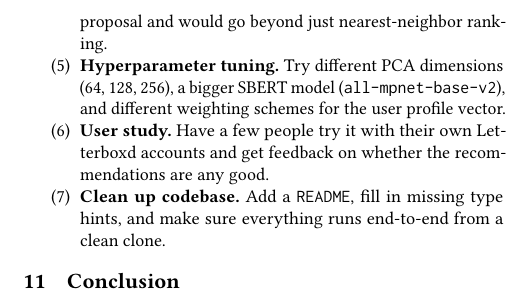
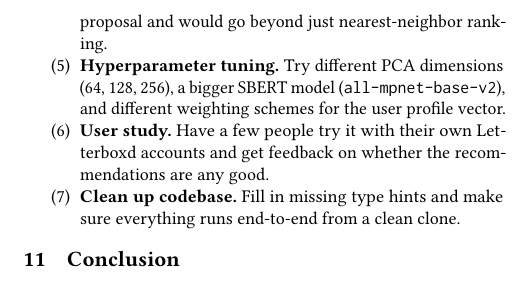
Before and after one commit to rayansingh/FilmSnob, a LaTeX paper (report/main.tex): part of one column of page 3 of 4, cut so that both start at the same text. Compiled offline with pdfLaTeX.

Commit message:
added README

```diff
--- a/report/main.tex
+++ b/report/main.tex
@@ -235,7 +235,7 @@ What we still need to finish before the end of the semester:
   \item \textbf{Rating prediction model.} Train a small MLP or ridge regression that takes a user profile vector and a film embedding and predicts the star rating. This was in the original proposal and would go beyond just nearest-neighbor ranking.
   \item \textbf{Hyperparameter tuning.} Try different PCA dimensions (64, 128, 256), a bigger SBERT model (\texttt{all-mpnet-base-v2}), and different weighting schemes for the user profile vector.
   \item \textbf{User study.} Have a few people try it with their own Letterboxd accounts and get feedback on whether the recommendations are any good.
-  \item \textbf{Clean up codebase.} Add a \texttt{README}, fill in missing type hints, and make sure everything runs end-to-end from a clean clone.
+  \item \textbf{Clean up codebase.} Fill in missing type hints and make sure everything runs end-to-end from a clean clone.
 \end{enumerate}
 
 \section{Conclusion}
```
Also changed, not shown: README.md (added), report/main.pdf, 1 other file.
